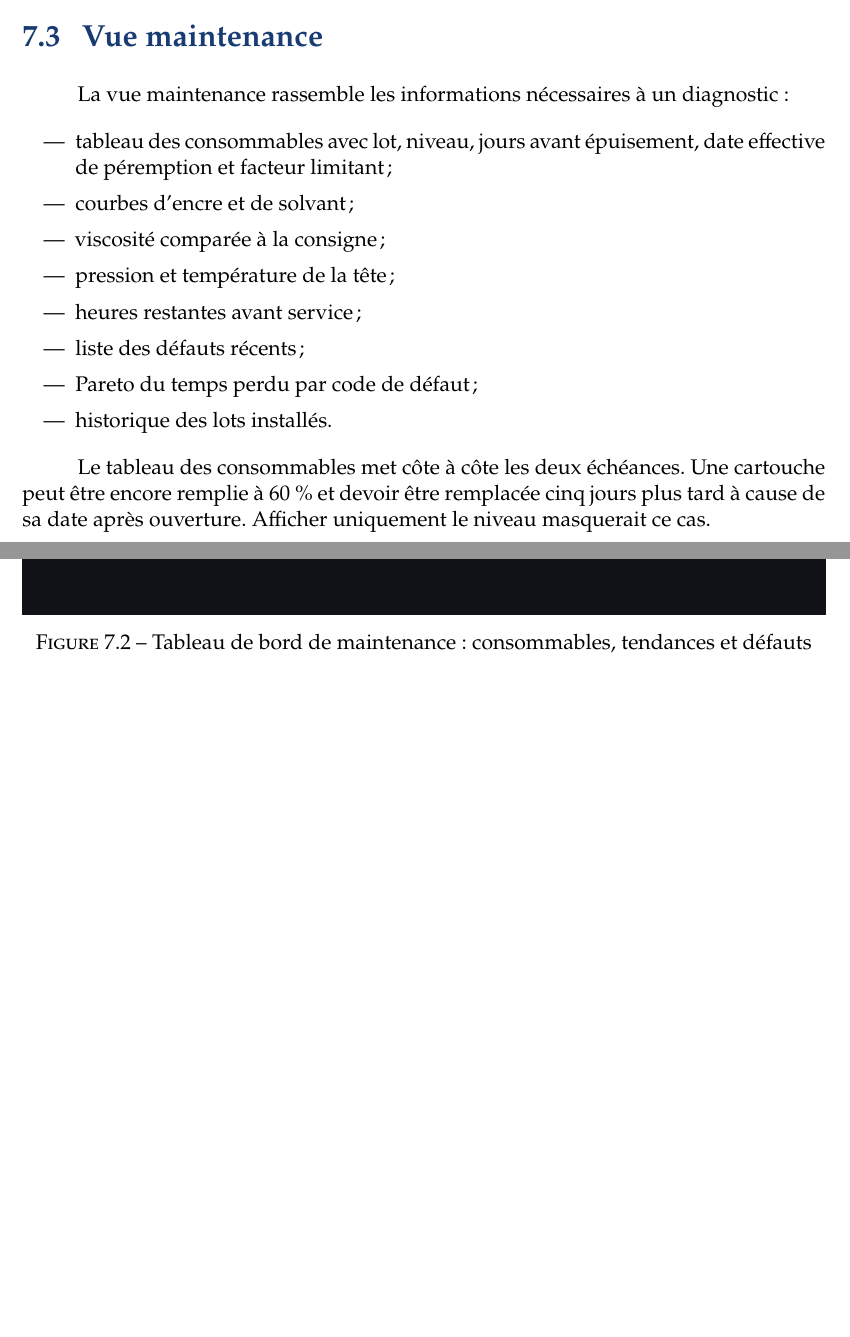
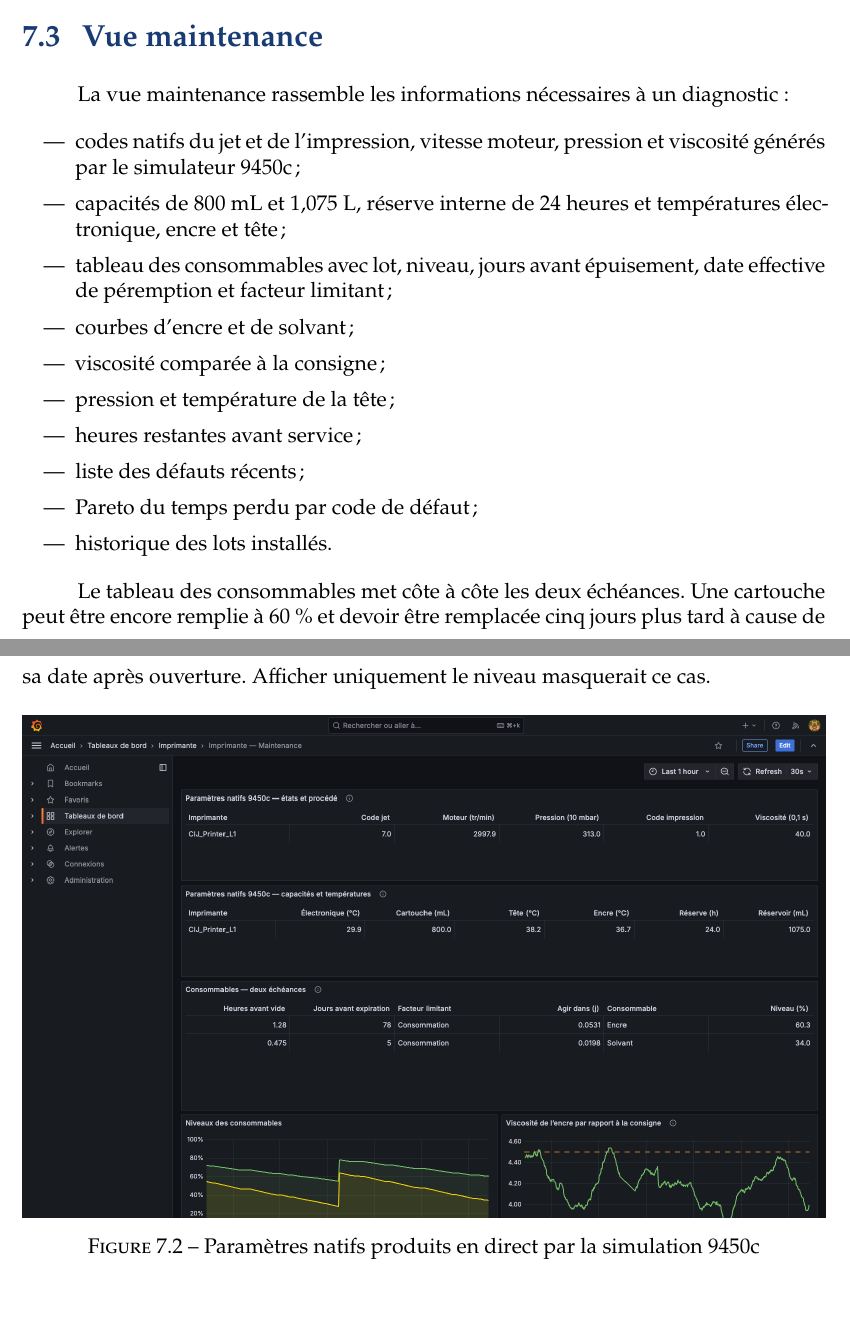
Before and after one commit to omarBENgourich/glassink-monitor, a LaTeX document (rapport/rapport.tex, which reads rapport/chapters/06-supervision.tex): two parts of pages 36 and 37 of 50 before the commit and two parts of pages 36 and 37 of 51 after it, joined at a grey line, cut so that both start at the same text, the shorter picture padded with empty space. Compiled offline with XeLaTeX.

Commit message:
Add live 9450c simulation evidence

```diff
--- a/rapport/chapters/06-supervision.tex
+++ b/rapport/chapters/06-supervision.tex
@@ -45,6 +45,10 @@ aucun défaut, le panneau affiche ``Aucun défaut'' au lieu de ``No data''.
 La vue maintenance rassemble les informations nécessaires à un diagnostic :
 
 \begin{itemize}
+  \item codes natifs du jet et de l'impression, vitesse moteur, pression et
+        viscosité générés par le simulateur 9450c ;
+  \item capacités de 800~mL et 1,075~L, réserve interne de 24~heures et
+        températures électronique, encre et tête ;
   \item tableau des consommables avec lot, niveau, jours avant épuisement,
         date effective de péremption et facteur limitant ;
   \item courbes d'encre et de solvant ;
@@ -61,10 +65,17 @@ peut être encore remplie à 60~\% et devoir être remplacée cinq jours plus ta
 à cause de sa date après ouverture. Afficher uniquement le niveau masquerait ce
 cas.
 
+\begin{figure}[H]
+  \centering
+  \includegraphics[width=\textwidth]{grafana-simulation-9450c.png}
+  \caption{Paramètres natifs produits en direct par la simulation 9450c}
+  \label{fig:grafana-simulation-9450c}
+\end{figure}
+
 \begin{figure}[p]
   \centering
   \includegraphics[width=\textwidth,height=0.78\textheight,keepaspectratio]{grafana-maintenance.png}
-  \caption{Tableau de bord de maintenance : consommables, tendances et défauts}
+  \caption{Tableau de bord de maintenance alimenté par la simulation 9450c}
   \label{fig:grafana-maintenance}
 \end{figure}
 
```
Also changed, not shown: rapport/figures/screenshots/grafana-direction.png, rapport/figures/screenshots/grafana-maintenance.png, rapport/figures/screenshots/grafana-operateur.png, rapport/figures/screenshots/grafana-simulation-9450c.png (added), rapport/figures/screenshots/node-red-supervision.png, rapport/figures/screenshots/node-red-telemetrie.png, 3 other files.
